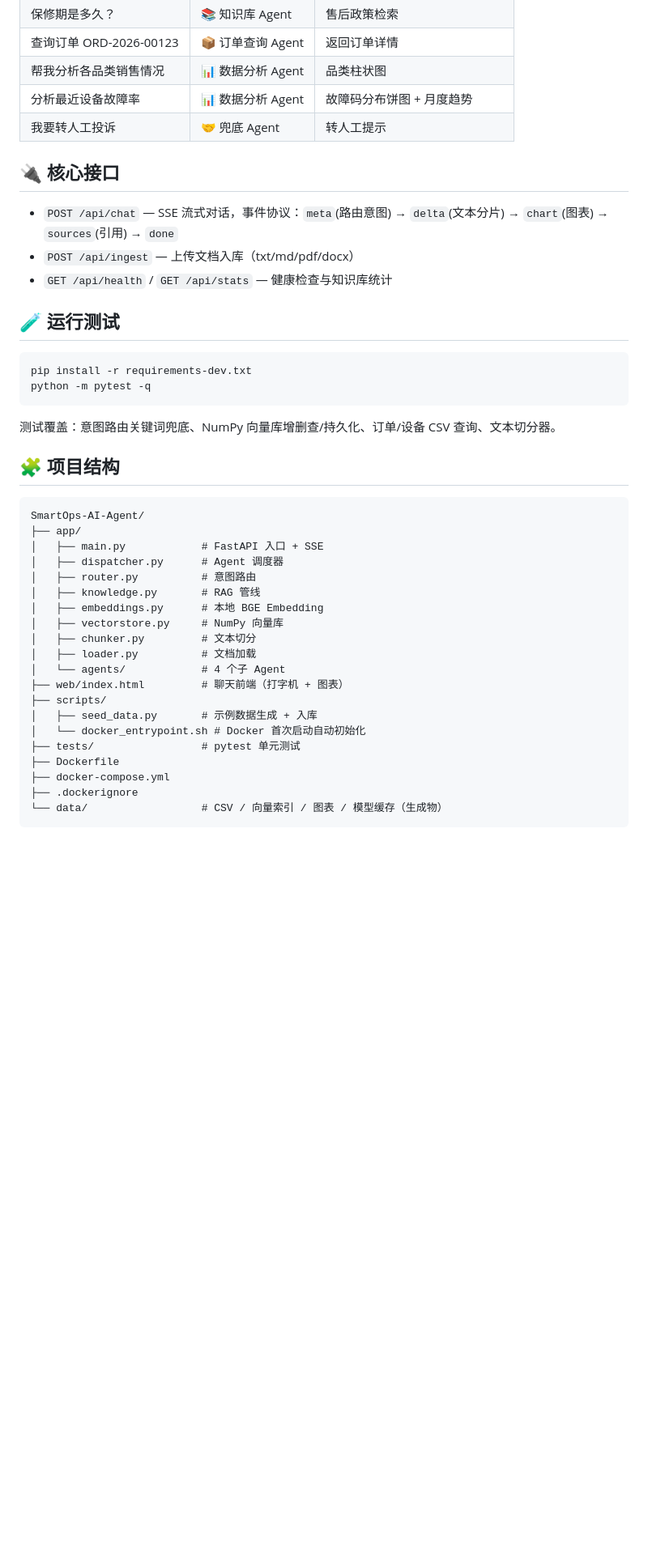
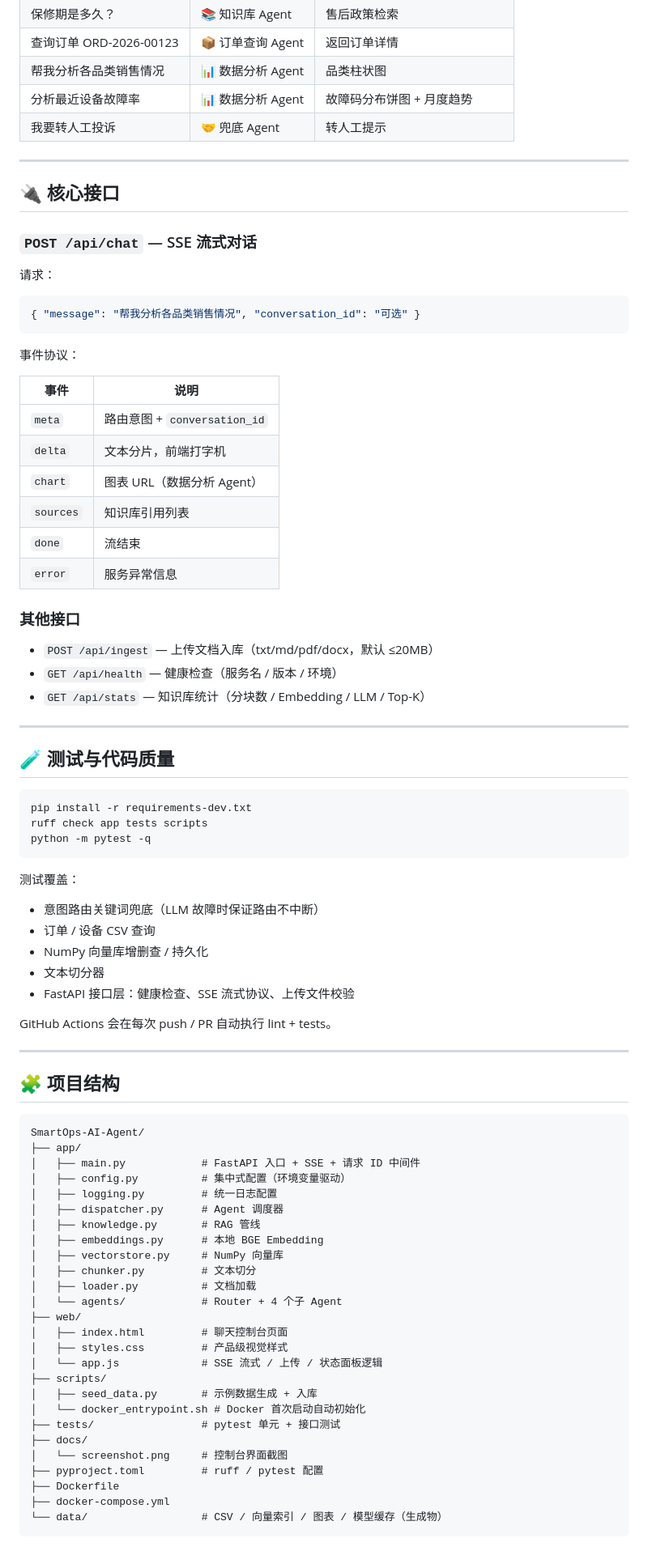
Before and after one commit to xiazhiaidao/SmartOps-AI-Agent, a Markdown page: README.md, the part around one of its changes. Shown at 81% size. Drawn GitHub-style; blank space fills up the shorter version.

Commit message:
feat: 升级到面试/简历级完成度
- 前端重做为产品级控制台（状态面板、SSE 流式、图表/引用/复制/清空）
- 后端增加请求 ID、结构化日志、上传校验、CORS 配置、健康检查增强
- 新增 API 层测试与 ruff 静态检查配置
- 重写 README：架构图、截图、面试讲解建议
- 优化 Docker/CI 工程配置

````diff
--- a/README.md
+++ b/README.md
@@ -82,42 +111,84 @@ docker compose up --build -d
 | 分析最近设备故障率 | 📊 数据分析 Agent | 故障码分布饼图 + 月度趋势 |
 | 我要转人工投诉 | 🤝 兜底 Agent | 转人工提示 |
 
+---
+
 ## 🔌 核心接口
 
-- `POST /api/chat` — SSE 流式对话，事件协议：`meta`(路由意图) → `delta`(文本分片) → `chart`(图表) → `sources`(引用) → `done`
-- `POST /api/ingest` — 上传文档入库（txt/md/pdf/docx）
-- `GET /api/health` / `GET /api/stats` — 健康检查与知识库统计
+### `POST /api/chat` — SSE 流式对话
 
-## 🧪 运行测试
+请求：
+
+```json
+{ "message": "帮我分析各品类销售情况", "conversation_id": "可选" }
+```
+
+事件协议：
+
+| 事件 | 说明 |
+|---|---|
+| `meta` | 路由意图 + `conversation_id` |
+| `delta` | 文本分片，前端打字机 |
+| `chart` | 图表 URL（数据分析 Agent） |
+| `sources` | 知识库引用列表 |
+| `done` | 流结束 |
+| `error` | 服务异常信息 |
+
+### 其他接口
+
+- `POST /api/ingest` — 上传文档入库（txt/md/pdf/docx，默认 ≤20MB）
+- `GET /api/health` — 健康检查（服务名 / 版本 / 环境）
+- `GET /api/stats` — 知识库统计（分块数 / Embedding / LLM / Top-K）
+
+---
+
+## 🧪 测试与代码质量
 
 ```bash
 pip install -r requirements-dev.txt
+ruff check app tests scripts
 python -m pytest -q
 ```
 
-测试覆盖：意图路由关键词兜底、NumPy 向量库增删查/持久化、订单/设备 CSV 查询、文本切分器。
+测试覆盖：
+
+- 意图路由关键词兜底（LLM 故障时保证路由不中断）
+- 订单 / 设备 CSV 查询
+- NumPy 向量库增删查 / 持久化
+- 文本切分器
+- FastAPI 接口层：健康检查、SSE 流式协议、上传文件校验
+
+GitHub Actions 会在每次 push / PR 自动执行 lint + tests。
+
+---
 
 ## 🧩 项目结构
 
 ```text
 SmartOps-AI-Agent/
 ├── app/
-│   ├── main.py            # FastAPI 入口 + SSE
+│   ├── main.py            # FastAPI 入口 + SSE + 请求 ID 中间件
+│   ├── config.py          # 集中式配置（环境变量驱动）
+│   ├── logging.py         # 统一日志配置
 │   ├── dispatcher.py      # Agent 调度器
-│   ├── router.py          # 意图路由
 │   ├── knowledge.py       # RAG 管线
 │   ├── embeddings.py      # 本地 BGE Embedding
 │   ├── vectorstore.py     # NumPy 向量库
 │   ├── chunker.py         # 文本切分
 │   ├── loader.py          # 文档加载
-│   └── agents/            # 4 个子 Agent
-├── web/index.html         # 聊天前端（打字机 + 图表）
+│   └── agents/            # Router + 4 个子 Agent
+├── web/
+│   ├── index.html         # 聊天控制台页面
+│   ├── styles.css         # 产品级视觉样式
+│   └── app.js             # SSE 流式 / 上传 / 状态面板逻辑
 ├── scripts/
 │   ├── seed_data.py       # 示例数据生成 + 入库
 │   └── docker_entrypoint.sh # Docker 首次启动自动初始化
-├── tests/                 # pytest 单元测试
+├── tests/                 # pytest 单元 + 接口测试
+├── docs/
+│   └── screenshot.png     # 控制台界面截图
+├── pyproject.toml         # ruff / pytest 配置
 ├── Dockerfile
 ├── docker-compose.yml
-├── .dockerignore
 └── data/                  # CSV / 向量索引 / 图表 / 模型缓存（生成物）
 ```
````
Also changed, not shown: other parts of README.md (+68 -18 lines), docs/screenshot.png (added), 18 other files.
